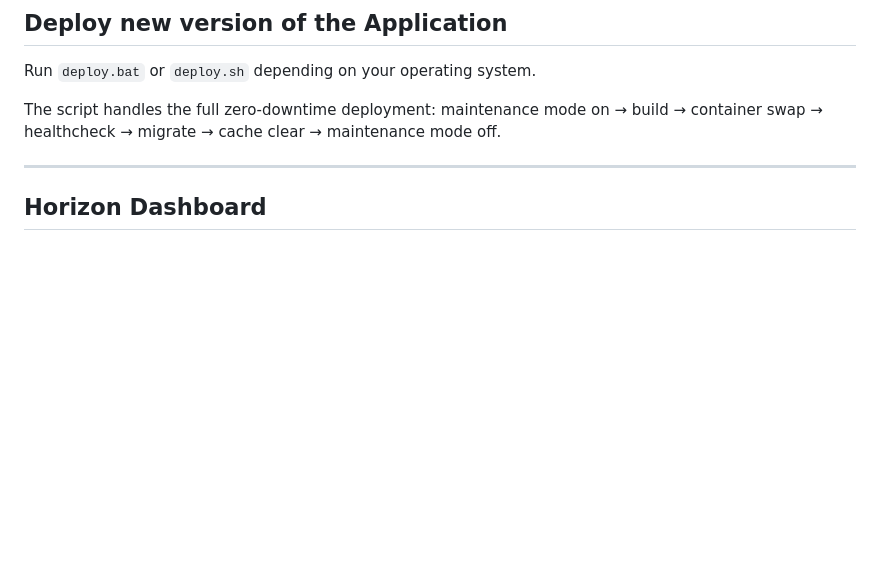
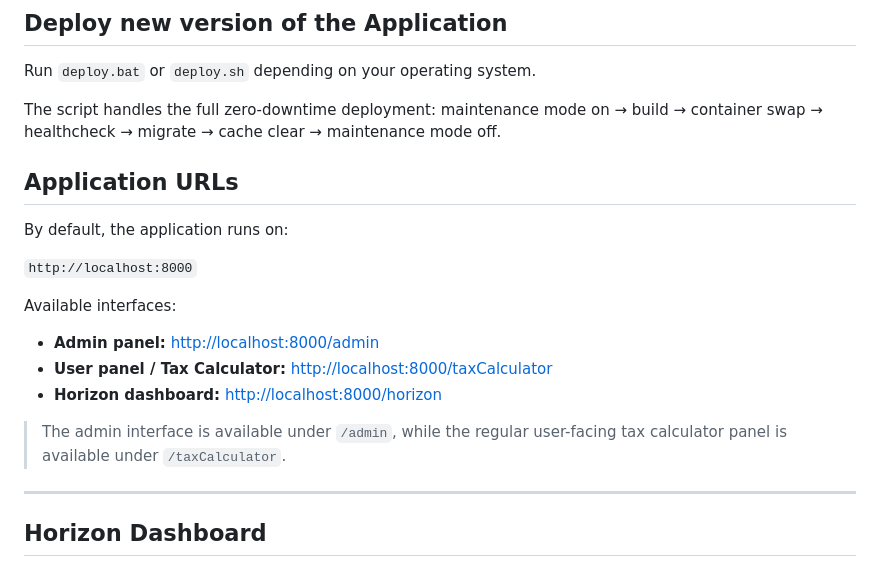
Before and after one commit to bonczbe/MNB-IC-Market-tax-calculator-with-Gmail-integration, a Markdown page: README.md, the part around the change. GitHub-like rendering; blank space fills up the shorter version.

Commit message:
Document application URLs and interfaces in README
Added application URLs section with default and available interfaces.

```diff
--- a/README.md
+++ b/README.md
@@ -98,6 +98,19 @@ Run `deploy.bat` or `deploy.sh` depending on your operating system.
 The script handles the full zero-downtime deployment:
 maintenance mode on → build → container swap → healthcheck → migrate → cache clear → maintenance mode off.
 
+## Application URLs
+
+By default, the application runs on:
+
+`http://localhost:8000`
+
+Available interfaces:
+
+- **Admin panel:** [http://localhost:8000/admin](http://localhost:8000/admin)
+- **User panel / Tax Calculator:** [http://localhost:8000/taxCalculator](http://localhost:8000/taxCalculator)
+- **Horizon dashboard:** [http://localhost:8000/horizon](http://localhost:8000/horizon)
+
+> The admin interface is available under `/admin`, while the regular user-facing tax calculator panel is available under `/taxCalculator`.
 ***
 
 ## Horizon Dashboard
```
